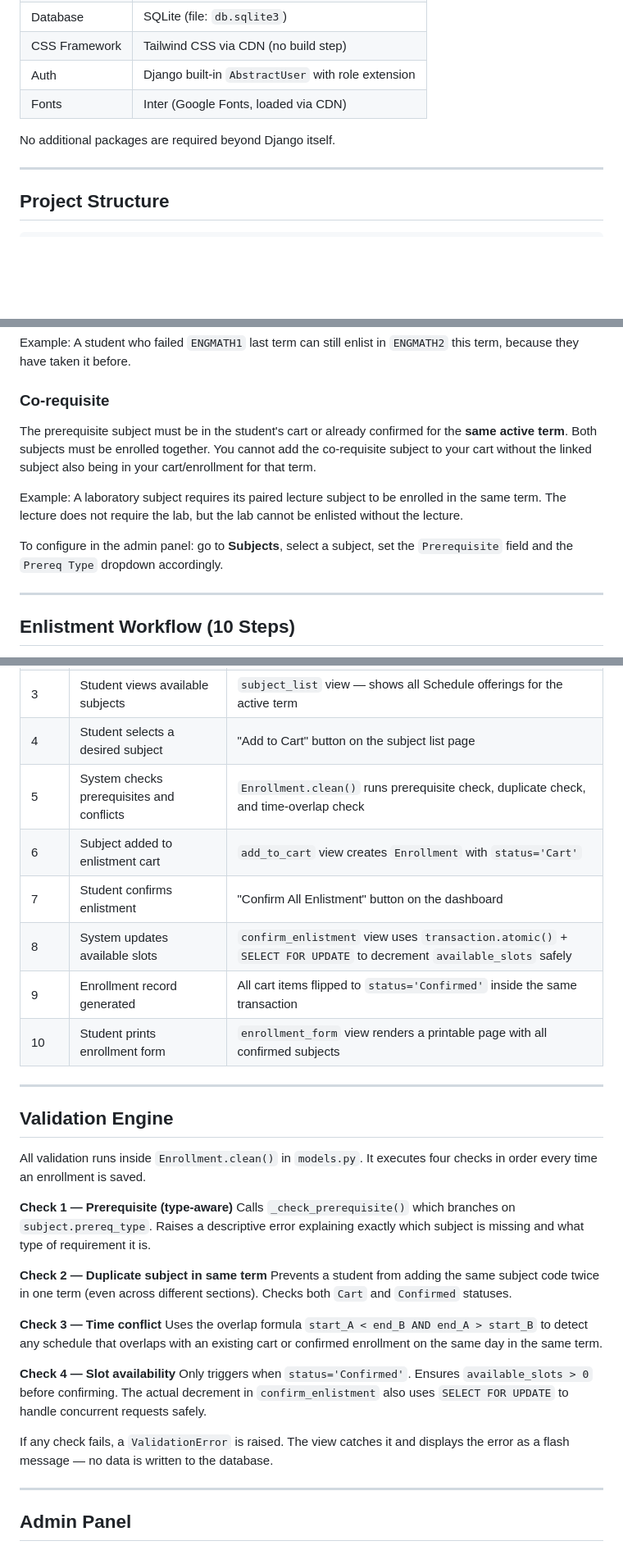
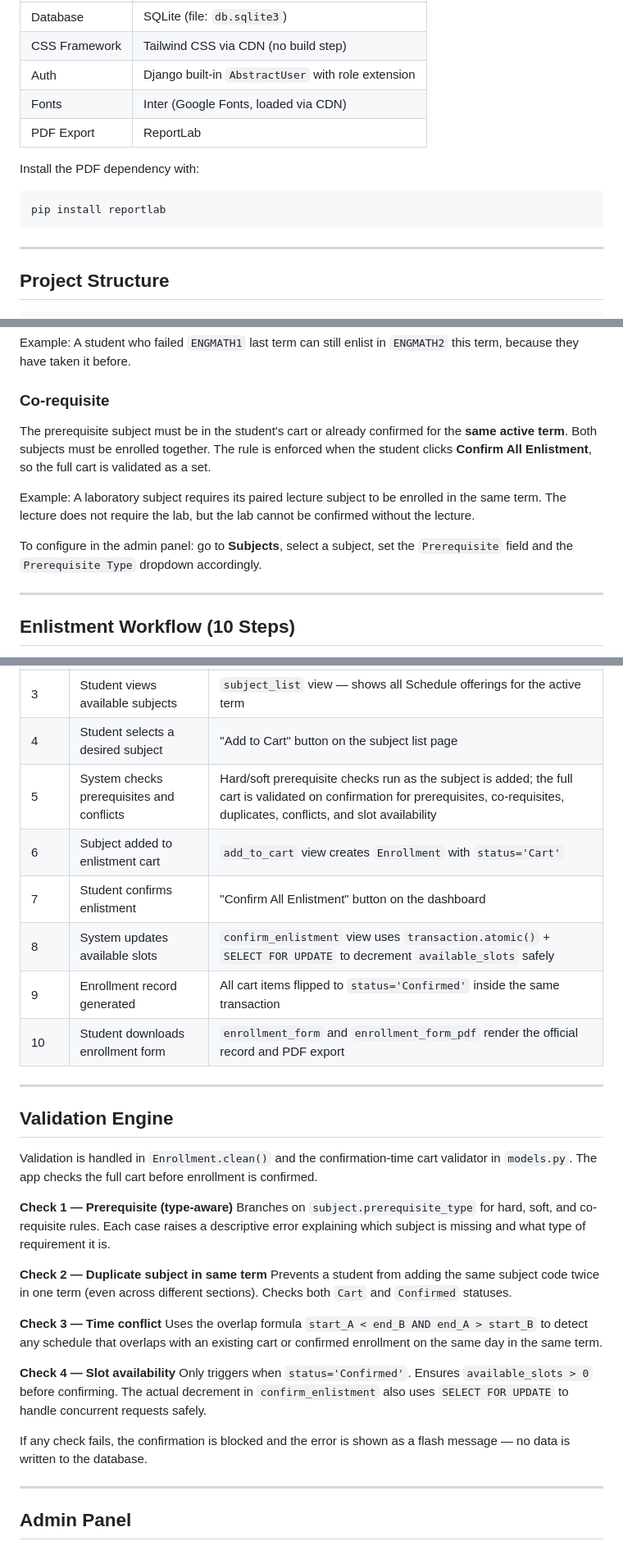
Before and after one commit to rappykarlopi/school-hub, a Markdown page: README.md, 3 parts joined by grey strips. Shown at 82% size. GitHub-like rendering; blank space fills up the shorter version.

````diff
--- a/README.md
+++ b/README.md
@@ -34,8 +34,13 @@ A web-based student enlistment and class scheduling system built for the Compute
 | CSS Framework | Tailwind CSS via CDN (no build step) |
 | Auth | Django built-in `AbstractUser` with role extension |
 | Fonts | Inter (Google Fonts, loaded via CDN) |
+| PDF Export | ReportLab |
 
-No additional packages are required beyond Django itself.
+Install the PDF dependency with:
+
+```bash
+pip install reportlab
+```
 
 ---
 
@@ -257,11 +263,11 @@ The student must have a `Confirmed` enrollment record for the prerequisite subje
 Example: A student who failed `ENGMATH1` last term can still enlist in `ENGMATH2` this term, because they have taken it before.
 
 ### Co-requisite
-The prerequisite subject must be in the student's cart or already confirmed for the **same active term**. Both subjects must be enrolled together. You cannot add the co-requisite subject to your cart without the linked subject also being in your cart/enrollment for that term.
+The prerequisite subject must be in the student's cart or already confirmed for the **same active term**. Both subjects must be enrolled together. The rule is enforced when the student clicks **Confirm All Enlistment**, so the full cart is validated as a set.
 
-Example: A laboratory subject requires its paired lecture subject to be enrolled in the same term. The lecture does not require the lab, but the lab cannot be enlisted without the lecture.
+Example: A laboratory subject requires its paired lecture subject to be enrolled in the same term. The lecture does not require the lab, but the lab cannot be confirmed without the lecture.
 
-To configure in the admin panel: go to **Subjects**, select a subject, set the `Prerequisite` field and the `Prereq Type` dropdown accordingly.
+To configure in the admin panel: go to **Subjects**, select a subject, set the `Prerequisite` field and the `Prerequisite Type` dropdown accordingly.
 
 ---
 
@@ -275,21 +281,21 @@ This follows the project specification exactly.
 | 2 | Active term is auto-resolved | `_get_active_term()` helper, used across all student views |
 | 3 | Student views available subjects | `subject_list` view — shows all Schedule offerings for the active term |
 | 4 | Student selects a desired subject | "Add to Cart" button on the subject list page |
-| 5 | System checks prerequisites and conflicts | `Enrollment.clean()` runs prerequisite check, duplicate check, and time-overlap check |
+| 5 | System checks prerequisites and conflicts | Hard/soft prerequisite checks run as the subject is added; the full cart is validated on confirmation for prerequisites, co-requisites, duplicates, conflicts, and slot availability |
 | 6 | Subject added to enlistment cart | `add_to_cart` view creates `Enrollment` with `status='Cart'` |
 | 7 | Student confirms enlistment | "Confirm All Enlistment" button on the dashboard |
 | 8 | System updates available slots | `confirm_enlistment` view uses `transaction.atomic()` + `SELECT FOR UPDATE` to decrement `available_slots` safely |
 | 9 | Enrollment record generated | All cart items flipped to `status='Confirmed'` inside the same transaction |
-| 10 | Student prints enrollment form | `enrollment_form` view renders a printable page with all confirmed subjects |
+| 10 | Student downloads enrollment form | `enrollment_form` and `enrollment_form_pdf` render the official record and PDF export |
 
 ---
 
 ## Validation Engine
 
-All validation runs inside `Enrollment.clean()` in `models.py`. It executes four checks in order every time an enrollment is saved.
+Validation is handled in `Enrollment.clean()` and the confirmation-time cart validator in `models.py`. The app checks the full cart before enrollment is confirmed.
 
 **Check 1 — Prerequisite (type-aware)**
-Calls `_check_prerequisite()` which branches on `subject.prereq_type`. Raises a descriptive error explaining exactly which subject is missing and what type of requirement it is.
+Branches on `subject.prerequisite_type` for hard, soft, and co-requisite rules. Each case raises a descriptive error explaining which subject is missing and what type of requirement it is.
 
 **Check 2 — Duplicate subject in same term**
 Prevents a student from adding the same subject code twice in one term (even across different sections). Checks both `Cart` and `Confirmed` statuses.
@@ -300,7 +306,7 @@ Uses the overlap formula `start_A < end_B AND end_A > start_B` to detect any sch
 **Check 4 — Slot availability**
 Only triggers when `status='Confirmed'`. Ensures `available_slots > 0` before confirming. The actual decrement in `confirm_enlistment` also uses `SELECT FOR UPDATE` to handle concurrent requests safely.
 
-If any check fails, a `ValidationError` is raised. The view catches it and displays the error as a flash message — no data is written to the database.
+If any check fails, the confirmation is blocked and the error is shown as a flash message — no data is written to the database.
 
 ---
 
````
Also changed, not shown: other parts of README.md (+12 -10 lines).
